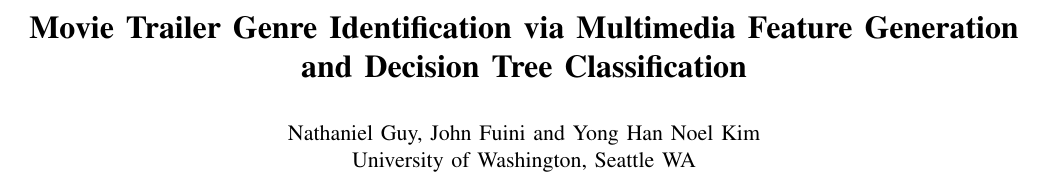
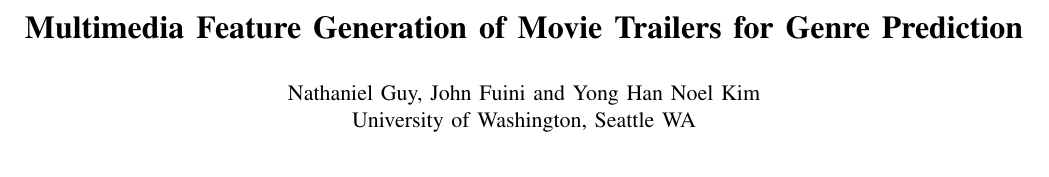
Before and after one commit to NattyBumppo/video-analysis-amath-582, a LaTeX paper (paper/582_final_paper.tex): part of page 1 of 2, cut at the place of the change. Compiled offline with pdfLaTeX.

Commit message:
changing the title

```diff
--- a/paper/582_final_paper.tex
+++ b/paper/582_final_paper.tex
@@ -26,7 +26,7 @@
 %\usepackage{amssymb}  % assumes amsmath package installed
 
 \title{\LARGE \bf
-Movie Trailer Genre Identification via Multimedia Feature Generation and Decision Tree Classification\\
+Multimedia Feature Generation of Movie Trailers for Genre Prediction\\
 }
 
 \author{Nathaniel Guy, John Fuini and Yong Han Noel Kim\\
```
